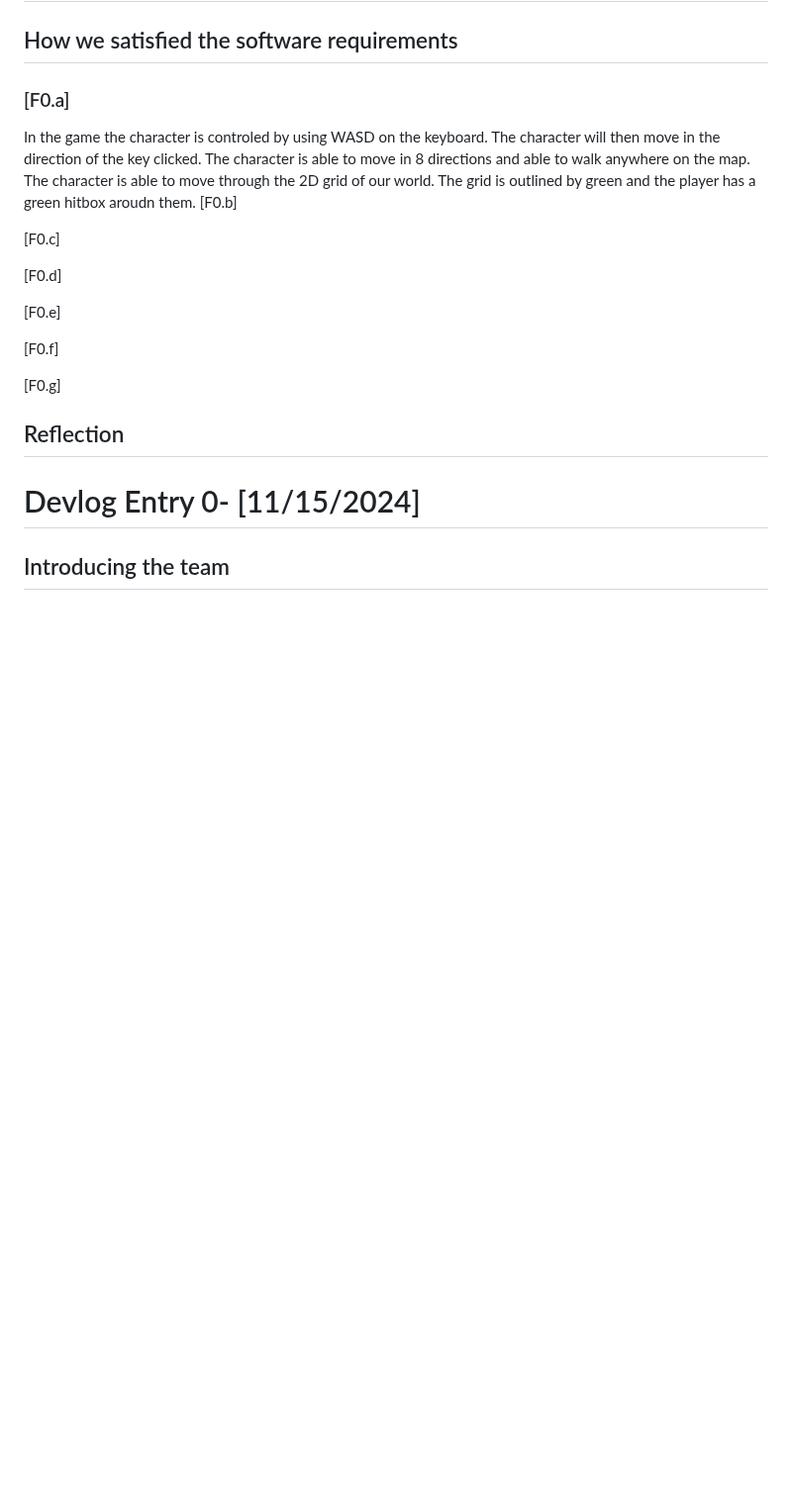
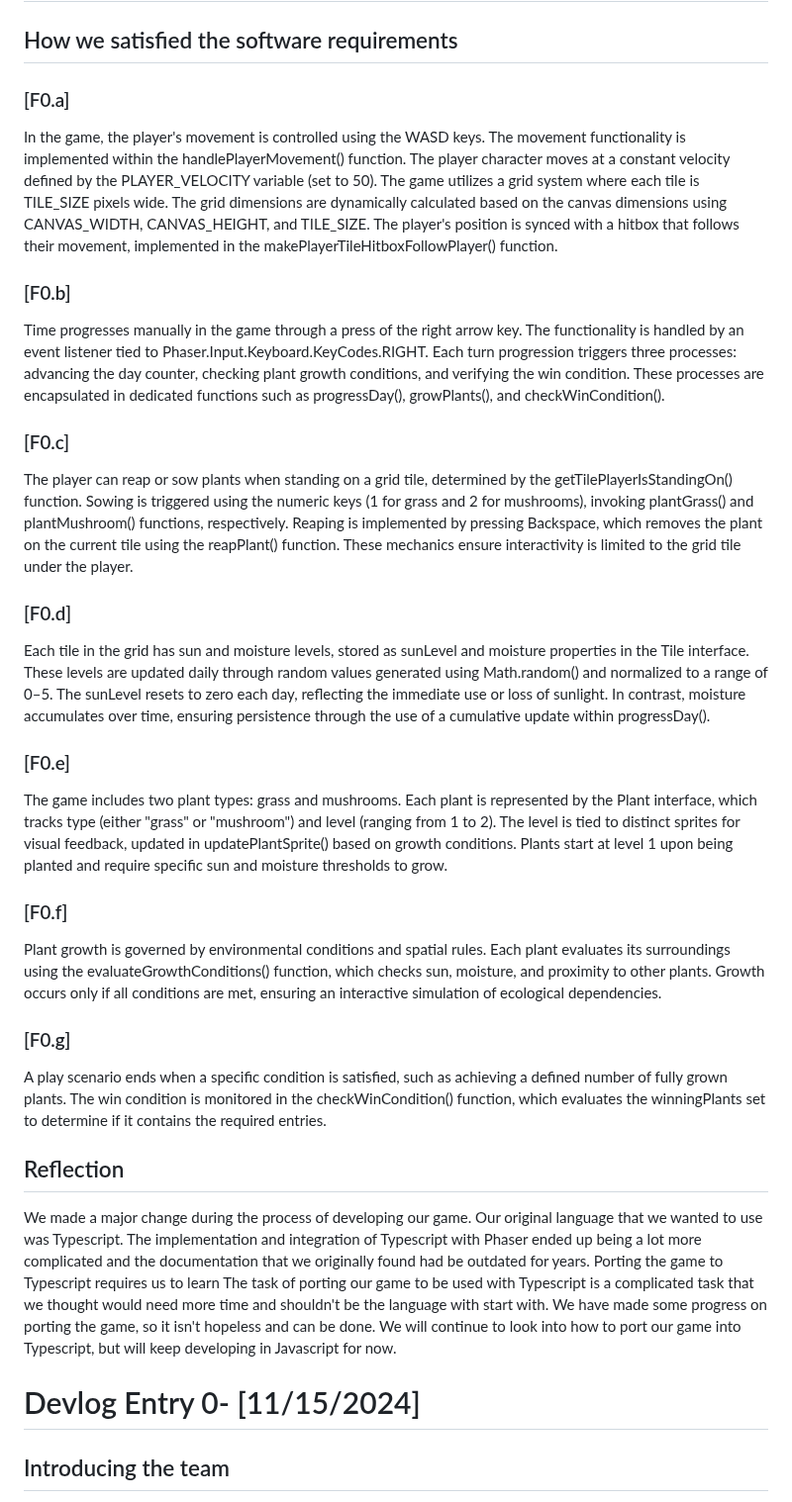
Before and after one commit to Articunolies/CMPM-121-Final, a Markdown page: README.md, the part around the change. Shown at 99% size. Drawn GitHub-style; blank space fills up the shorter version.

Commit message:
F.0 Devlog

```diff
--- a/README.md
+++ b/README.md
@@ -2,20 +2,28 @@
 
 ## How we satisfied the software requirements
 ### [F0.a]
-In the game the character is controled by using WASD on the keyboard. The character will then move in the direction of the key clicked. The character is able to move in 8 directions and able to walk anywhere on the map. The character is able to move through the 2D grid of our world. The grid is outlined by green and the player has a green hitbox aroudn them.
-[F0.b]
+In the game, the player's movement is controlled using the WASD keys. The movement functionality is implemented within the handlePlayerMovement() function. The player character moves at a constant velocity defined by the PLAYER_VELOCITY variable (set to 50). The game utilizes a grid system where each tile is TILE_SIZE pixels wide. The grid dimensions are dynamically calculated based on the canvas dimensions using CANVAS_WIDTH, CANVAS_HEIGHT, and TILE_SIZE. The player's position is synced with a hitbox that follows their movement, implemented in the makePlayerTileHitboxFollowPlayer() function.
 
-[F0.c]
+### [F0.b]
+Time progresses manually in the game through a press of the right arrow key. The functionality is handled by an event listener tied to Phaser.Input.Keyboard.KeyCodes.RIGHT. Each turn progression triggers three processes: advancing the day counter, checking plant growth conditions, and verifying the win condition. These processes are encapsulated in dedicated functions such as progressDay(), growPlants(), and checkWinCondition().
 
-[F0.d]
+### [F0.c]
+The player can reap or sow plants when standing on a grid tile, determined by the getTilePlayerIsStandingOn() function. Sowing is triggered using the numeric keys (1 for grass and 2 for mushrooms), invoking plantGrass() and plantMushroom() functions, respectively. Reaping is implemented by pressing Backspace, which removes the plant on the current tile using the reapPlant() function. These mechanics ensure interactivity is limited to the grid tile under the player.
 
-[F0.e]
+### [F0.d]
+Each tile in the grid has sun and moisture levels, stored as sunLevel and moisture properties in the Tile interface. These levels are updated daily through random values generated using Math.random() and normalized to a range of 0–5. The sunLevel resets to zero each day, reflecting the immediate use or loss of sunlight. In contrast, moisture accumulates over time, ensuring persistence through the use of a cumulative update within progressDay().
 
-[F0.f]
+### [F0.e]
+The game includes two plant types: grass and mushrooms. Each plant is represented by the Plant interface, which tracks type (either "grass" or "mushroom") and level (ranging from 1 to 2). The level is tied to distinct sprites for visual feedback, updated in updatePlantSprite() based on growth conditions. Plants start at level 1 upon being planted and require specific sun and moisture thresholds to grow.
 
-[F0.g]
+### [F0.f]
+Plant growth is governed by environmental conditions and spatial rules. Each plant evaluates its surroundings using the evaluateGrowthConditions() function, which checks sun, moisture, and proximity to other plants. Growth occurs only if all conditions are met, ensuring an interactive simulation of ecological dependencies.
+
+### [F0.g]
+A play scenario ends when a specific condition is satisfied, such as achieving a defined number of fully grown plants. The win condition is monitored in the checkWinCondition() function, which evaluates the winningPlants set to determine if it contains the required entries.
 
 ## Reflection
+We made a major change during the process of developing our game. Our original language that we wanted to use was Typescript. The implementation and integration of Typescript with Phaser ended up being a lot more complicated and the documentation that we originally found had be outdated for years. Porting the game to Typescript requires us to learn The task of porting our game to be used with Typescript is a complicated task that we thought would need more time and shouldn't be the language with start with. We have made some progress on porting the game, so it isn't hopeless and can be done. We will continue to look into how to port our game into Typescript, but will keep developing in Javascript for now.
 
 # Devlog Entry 0- [11/15/2024]
 
```
